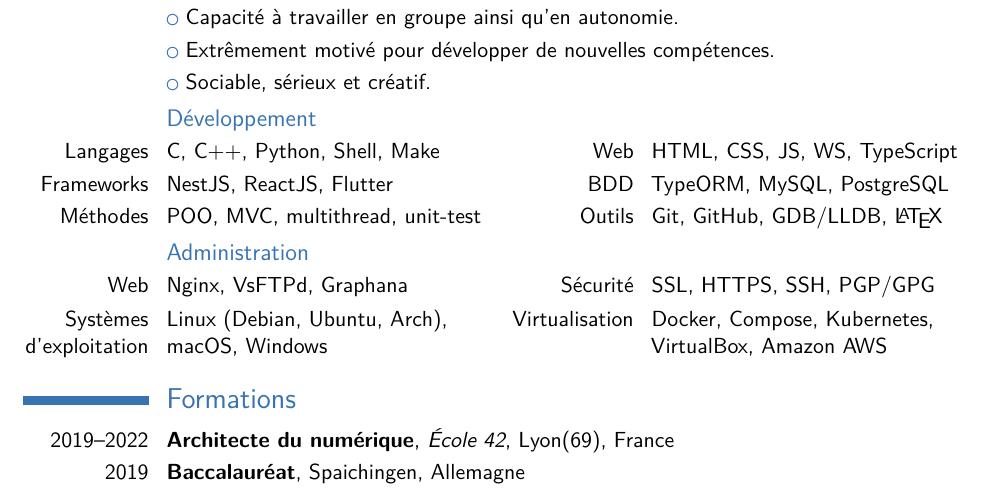
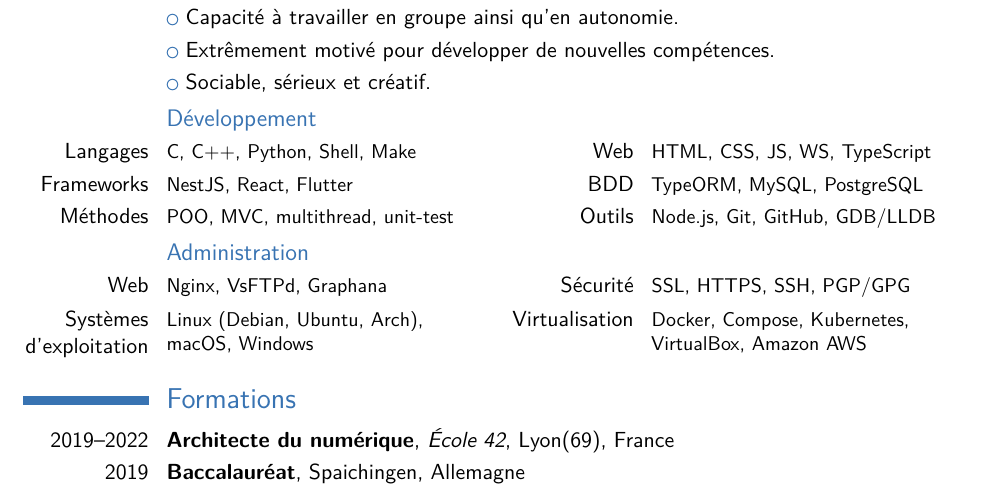
Before and after one commit to ClemaX/cv, a LaTeX CV (cv.tex): part of the page, cut so that both start at the same text. Compiled offline with pdfLaTeX.

Commit message:
skills: Use cvcomputer instead of doubleitem

```diff
--- a/cv.tex
+++ b/cv.tex
@@ -30,13 +30,13 @@
 \cvlistitem{Sociable, sérieux et créatif.}
 
 \subsection{Développement}
-\cvdoubleitem{Langages}{C, C++, Python, Shell, Make}{Web}{HTML, CSS, JS, WS, TypeScript}
-\cvdoubleitem{Frameworks}{NestJS, ReactJS, Flutter}{BDD}{TypeORM, MySQL, PostgreSQL}
-\cvdoubleitem{Méthodes}{POO, MVC, multithread, unit-test}{Outils}{Git, GitHub, GDB/LLDB, \LaTeX}
+\cvcomputer{Langages}{C, C++, Python, Shell, Make}{Web}{HTML, CSS, JS, WS, TypeScript}
+\cvcomputer{Frameworks}{NestJS, React, Flutter}{BDD}{TypeORM, MySQL, PostgreSQL}
+\cvcomputer{Méthodes}{POO, MVC, multithread, unit-test}{Outils}{Node.js, Git, GitHub, GDB/LLDB}
 
 \subsection{Administration}
-\cvdoubleitem{Web}{Nginx, VsFTPd, Graphana}{Sécurité}{SSL, HTTPS, SSH, PGP/GPG}
-\cvdoubleitem{Systèmes d'exploitation}{Linux (Debian, Ubuntu, Arch),\\macOS, Windows}{Virtualisation}{Docker, Compose, Kubernetes,\\VirtualBox, Amazon AWS}
+\cvcomputer{Web}{Nginx, VsFTPd, Graphana}{Sécurité}{SSL, HTTPS, SSH, PGP/GPG}
+\cvcomputer{Systèmes d'exploitation}{Linux (Debian, Ubuntu, Arch),\\macOS, Windows}{Virtualisation}{Docker, Compose, Kubernetes,\\VirtualBox, Amazon AWS}
 
 
 \section{Formations}
```
